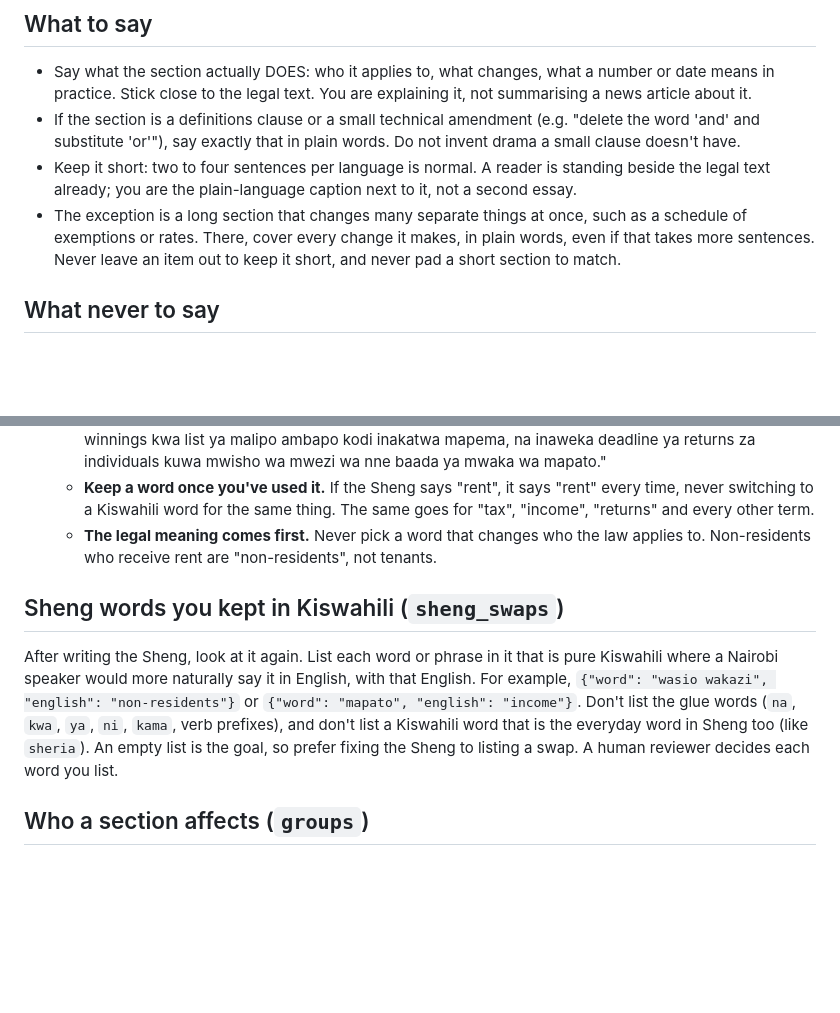
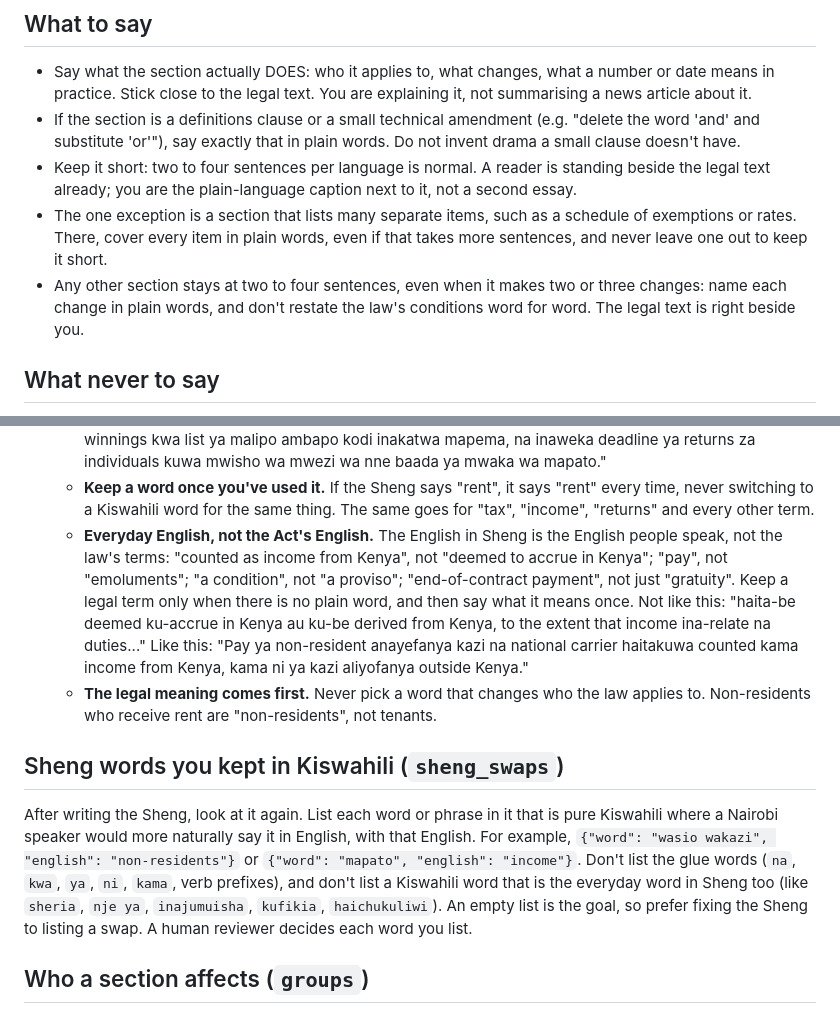
Before and after one commit to cre3tr/politricks, a Markdown page: pipeline/prompts/explainer.md, 2 parts joined by grey strips. Rendered like a GitHub page; blank space fills up the shorter version.

Commit message:
Keep Sheng plain and ordinary clauses short
Ian's calls on the re-probe. Sheng stays English-led but uses everyday
English, not the Act's terms ("counted as income", not "deemed to
accrue"), with c3's legalistic line as the counter-example. Only a
section listing many items, such as a schedule, may run past four
sentences; other sections name each change without restating conditions.
"nje ya", "inajumuisha", "kufikia" and "haichukuliwi" are normal Sheng, so
they are listed as words not to flag: the empty swap lists were right.

Co-Authored-By: Claude Opus 5.5 <noreply@anthropic.com>

```diff
--- a/pipeline/prompts/explainer.md
+++ b/pipeline/prompts/explainer.md
@@ -16,10 +16,13 @@ below).
 - Keep it short: two to four sentences per language is normal. A reader is
   standing beside the legal text already; you are the plain-language caption
   next to it, not a second essay.
-- The exception is a long section that changes many separate things at once,
-  such as a schedule of exemptions or rates. There, cover every change it
-  makes, in plain words, even if that takes more sentences. Never leave an
-  item out to keep it short, and never pad a short section to match.
+- The one exception is a section that lists many separate items, such as a
+  schedule of exemptions or rates. There, cover every item in plain words,
+  even if that takes more sentences, and never leave one out to keep it
+  short.
+- Any other section stays at two to four sentences, even when it makes two
+  or three changes: name each change in plain words, and don't restate the
+  law's conditions word for word. The legal text is right beside you.
 
 ## What never to say
 
@@ -67,6 +70,17 @@ stop, a colon or brackets instead.
   - **Keep a word once you've used it.** If the Sheng says "rent", it says
     "rent" every time, never switching to a Kiswahili word for the same thing.
     The same goes for "tax", "income", "returns" and every other term.
+  - **Everyday English, not the Act's English.** The English in Sheng is the
+    English people speak, not the law's terms: "counted as income from Kenya",
+    not "deemed to accrue in Kenya"; "pay", not "emoluments"; "a condition",
+    not "a proviso"; "end-of-contract payment", not just "gratuity". Keep a
+    legal term only when there is no plain word, and then say what it means
+    once.
+    Not like this: "haita-be deemed ku-accrue in Kenya au ku-be derived from
+    Kenya, to the extent that income ina-relate na duties..."
+    Like this: "Pay ya non-resident anayefanya kazi na national carrier
+    haitakuwa counted kama income from Kenya, kama ni ya kazi aliyofanya
+    outside Kenya."
   - **The legal meaning comes first.** Never pick a word that changes who the
     law applies to. Non-residents who receive rent are "non-residents", not
     tenants.
@@ -78,7 +92,8 @@ that is pure Kiswahili where a Nairobi speaker would more naturally say it in
 English, with that English. For example, `{"word": "wasio wakazi", "english":
 "non-residents"}` or `{"word": "mapato", "english": "income"}`. Don't list the
 glue words (`na`, `kwa`, `ya`, `ni`, `kama`, verb prefixes), and don't list a
-Kiswahili word that is the everyday word in Sheng too (like `sheria`). An
+Kiswahili word that is the everyday word in Sheng too (like `sheria`, `nje ya`,
+`inajumuisha`, `kufikia`, `haichukuliwi`). An
 empty list is the goal, so prefer fixing the Sheng to listing a swap. A human
 reviewer decides each word you list.
 
```
Also changed, not shown: devpost/checklist.md (+4 -0 lines).
